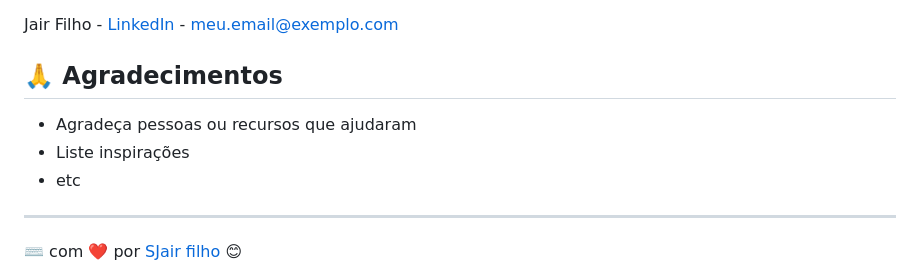
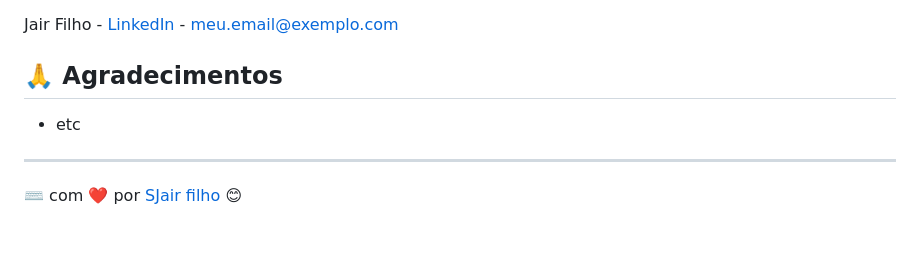
Before and after one commit to Jairfilhobonifacio/api-doacao-comunitaria, a Markdown page: README.md, the part around the change. Drawn GitHub-style; blank space fills up the shorter version.

```diff
--- a/README.md
+++ b/README.md
@@ -159,8 +159,7 @@ Jair Filho - [LinkedIn](meu-linkedin) - meu.email@exemplo.com
 
 ## 🙏 Agradecimentos
 
-- Agradeça pessoas ou recursos que ajudaram
-- Liste inspirações
+
 - etc
 
 ---
```
